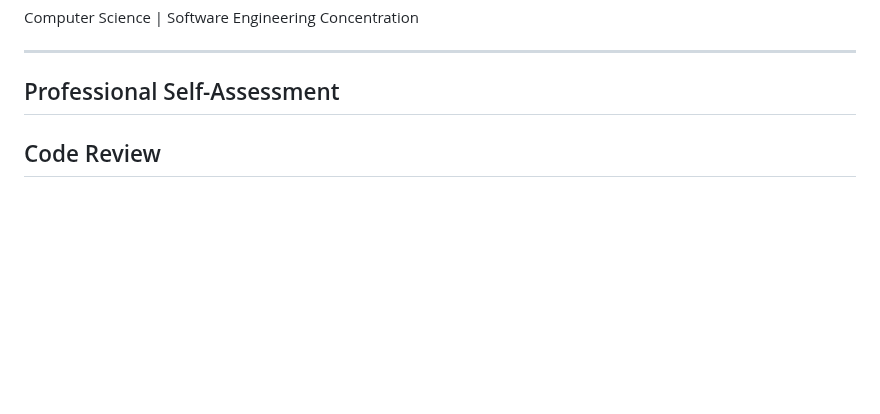
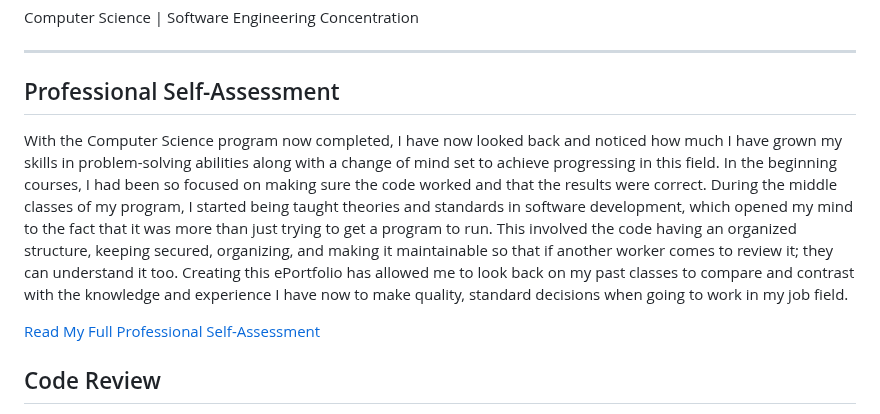
Before and after one commit to fentonN96/fentonN96.github.io, a Markdown page: index.md, the part around the change. Drawn GitHub-style; blank space fills up the shorter version.

Commit message:
Enhance Professional Self-Assessment and Code Review sections
Expanded the Professional Self-Assessment section to reflect growth in problem-solving skills and software development understanding. Added links for further reading and video content.

```diff
--- a/index.md
+++ b/index.md
@@ -6,6 +6,9 @@ Computer Science | Software Engineering Concentration
 ---
 
 ## Professional Self-Assessment
+With the Computer Science program now completed, I have now looked back and noticed how much I have grown my skills in problem-solving abilities along with a change of mind set to achieve progressing in this field. In the beginning courses, I had been so focused on making sure the code worked and that the results were correct. During the middle classes of my program, I started being taught theories and standards in software development, which opened my mind to the fact that it was more than just trying to get a program to run. This involved the code having an organized structure, keeping secured, organizing, and making it maintainable so that if another worker comes to review it; they can understand it too. Creating this ePortfolio has allowed me to look back on my past classes to compare and contrast with the knowledge and experience I have now to make quality, standard decisions when going to work in my job field.
+
+[Read My Full Professional Self-Assessment](professional-self-assessment.d)
 
 ## Code Review
 In this code review, I explain my skills by improving my original artifacts by adding security, error handling, and maintainability, and by improving scalability and overall quality for this capstone. I will also be going over my thought process on why the current functions cause problems and why I chose specific approaches to replace them to potentially solve it in enhancement terms. The review will look into my two past course projects: Python CRUD and C++ Course Planner. In addition, these enhancements are going to be in three categories which are software design and engineering, algorithms and data structures, and databases. The review establishes the starting point for the three enhanced artifacts presented in this ePortfolio.
```
